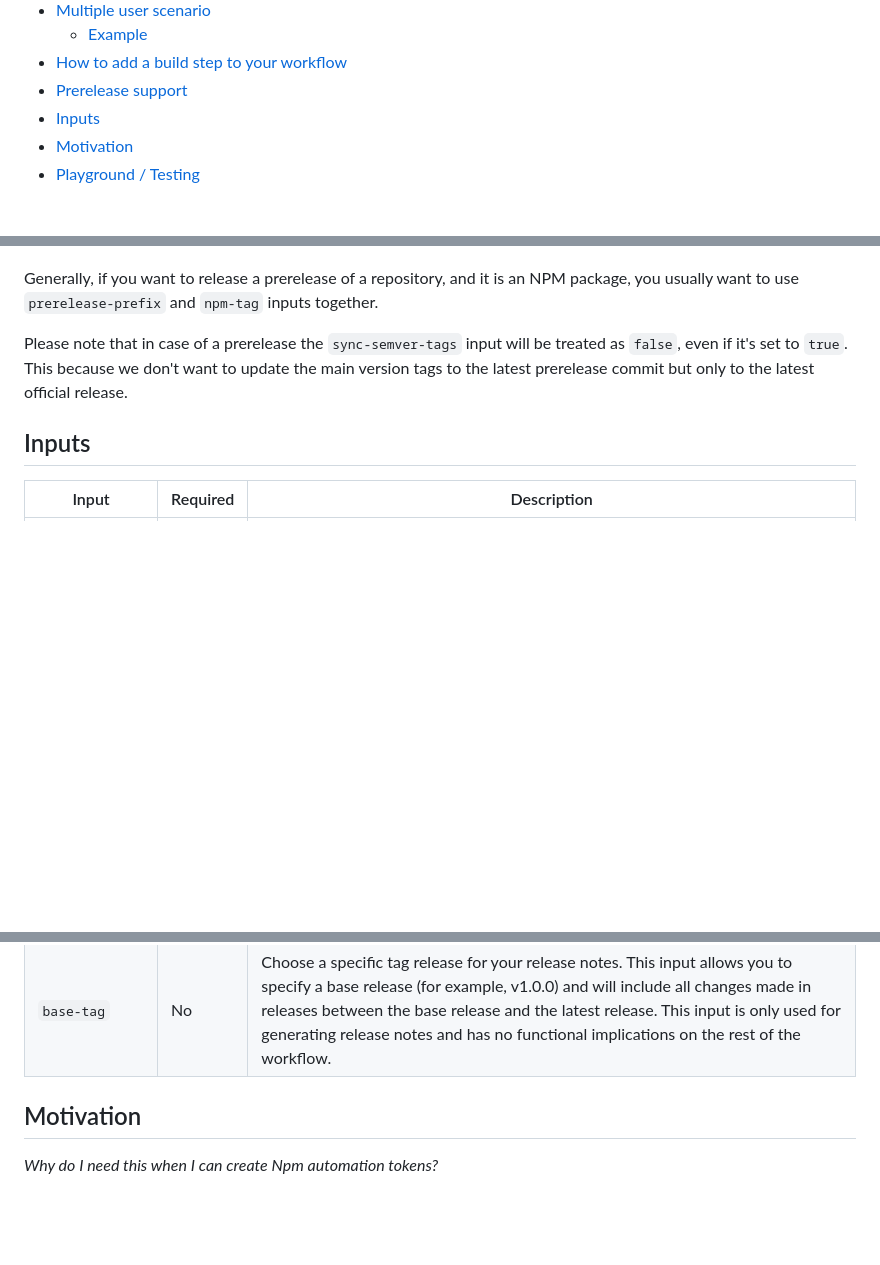
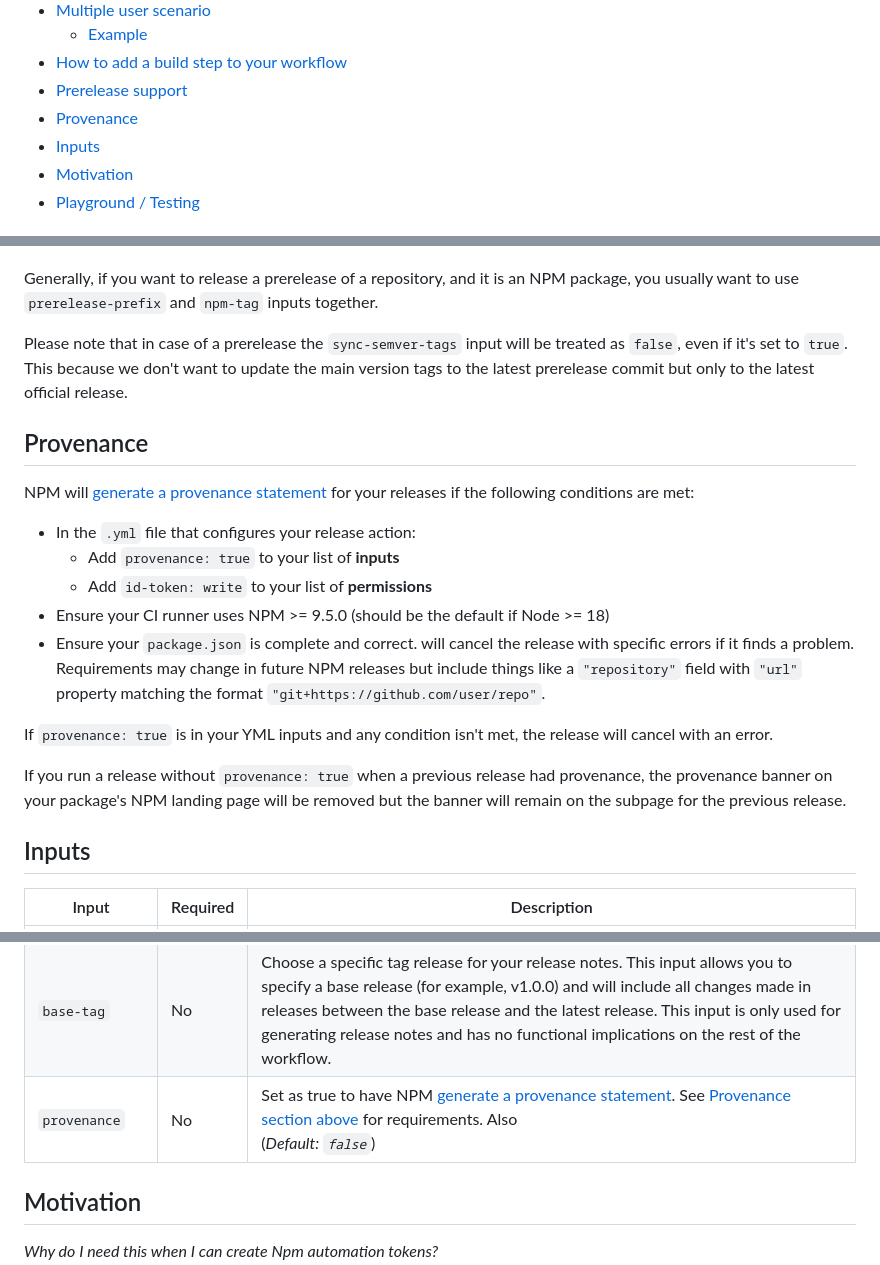
Before and after one commit to nearform-actions/optic-release-automation-action, a Markdown page: README.md, 3 parts joined by grey strips. Rendered like a GitHub page; blank space fills up the shorter version.

Commit message:
Add readme docs

```diff
--- a/README.md
+++ b/README.md
@@ -16,6 +16,7 @@ This action allows you to automate the release process of your npm modules, apps
   - [Example](#example-1)
 - [How to add a build step to your workflow](#how-to-add-a-build-step-to-your-workflow)
 - [Prerelease support](#prerelease-support)
+- [Provenance](#provenance)
 - [Inputs](#inputs)
 - [Motivation](#motivation)
 - [Playground / Testing](#playground--testing)
@@ -217,6 +218,20 @@ Generally, if you want to release a prerelease of a repository, and it is an NPM
 
 Please note that in case of a prerelease the `sync-semver-tags` input will be treated as `false`, even if it's set to `true`. This because we don't want to update the main version tags to the latest prerelease commit but only to the latest official release.
 
+## Provenance
+
+NPM will [generate a provenance statement](https://docs.npmjs.com/generating-provenance-statements) for your releases if the following conditions are met:
+
+ - In the `.yml` file that configures your release action:
+   - Add `provenance: true` to your list of **inputs**
+   - Add `id-token: write` to your list of **permissions**
+ - Ensure your CI runner uses NPM >= 9.5.0 (should be the default if Node >= 18)
+ - Ensure your `package.json` is complete and correct. will cancel the release with specific errors if it finds a problem. Requirements may change in future NPM releases but include things like a `"repository"` field with `"url"` property matching the format `"git+https://github.com/user/repo"`.
+
+If `provenance: true` is in your YML inputs and any condition isn't met, the release will cancel with an error.
+
+If you run a release without `provenance: true` when a previous release had provenance, the provenance banner on your package's NPM landing page will be removed but the banner will remain on the subpage for the previous release.
+
 ## Inputs
 
 | Input          | Required | Description                                                                                                                                                                                |
@@ -239,6 +254,8 @@ Please note that in case of a prerelease the `sync-semver-tags` input will be tr
 | `version-prefix`       | No       | A prefix to apply to the version number, which reflects in the tag and GitHub release names. <br /> (_Default: 'v'_)                                                                                                                                                                                                                                         |
 | `prerelease-prefix`       | No       | A prefix to apply to the prerelease version number.                                                                                                                                                                                                                                         |
 | `base-tag`       | No       | Choose a specific tag release for your release notes. This input allows you to specify a base release (for example, v1.0.0) and will include all changes made in releases between the base release and the latest release. This input is only used for generating release notes and has no functional implications on the rest of the workflow.                                                                                                                                                                                                                                         |
+| `provenance`| No    | Set as true to have NPM [generate a provenance statement](https://docs.npmjs.com/generating-provenance-statements). See [Provenance section above](#Provenance) for requirements. Also <br /> (_Default: `false`_)                                                                  |
+
 
 ## Motivation
 
```
